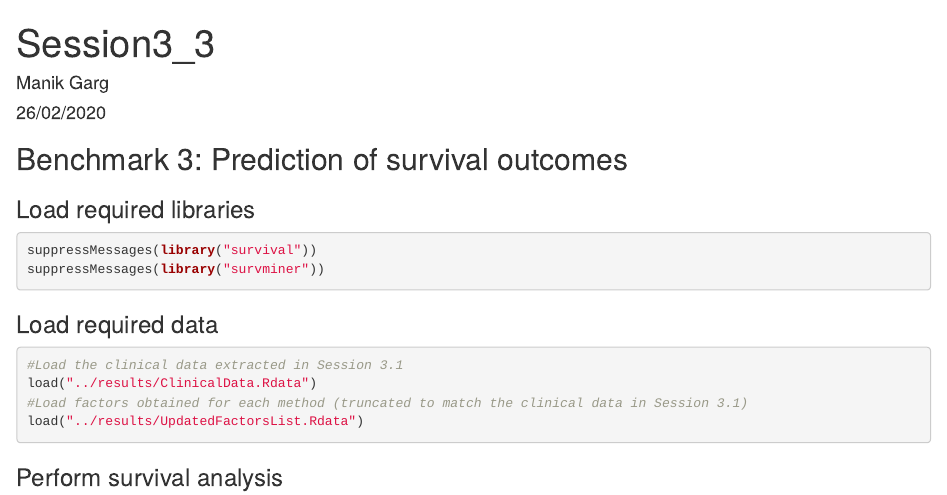
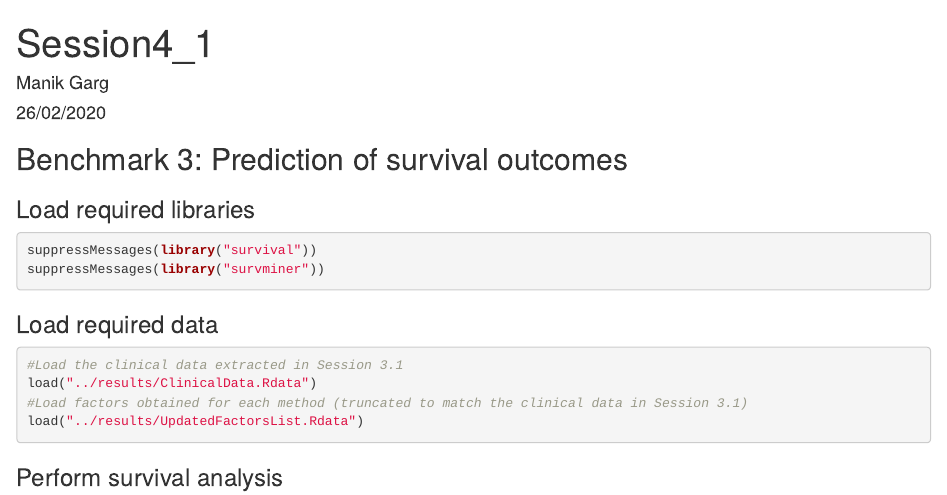
Before and after one commit to Manikgarg/MultiOmicsDataIntegrationCourse2021, an R Markdown document (scripts/Session4_1.Rmd): the page in a window 1100 px wide, from its top. Rendered offline with R 4.5, knitr and Pandoc, with nearby package versions; the code chunks are not run, so their results and figures are left out.

Commit message:
Updated code

```diff
--- a/scripts/Session3_3.Rmd
+++ b/scripts/Session4_1.Rmd
@@ -1,5 +1,5 @@
 ---
-title: "Session3_3"
+title: "Session4_1"
 author: "Manik Garg"
 date: "26/02/2020"
 output: html_document
```
